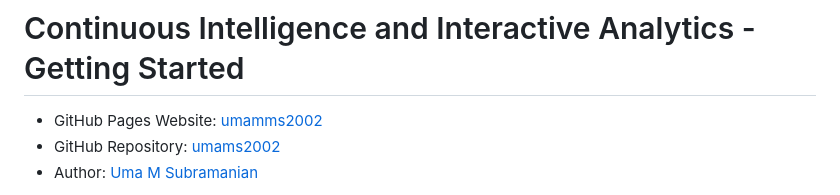
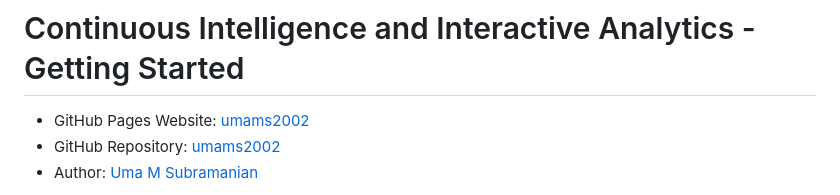
Before and after one commit to umams2002/Uma-NW-getting-started, a Markdown page: README.md, the part around the change. GitHub-like rendering.

```diff
--- a/README.md
+++ b/README.md
@@ -1,6 +1,6 @@
 # Continuous Intelligence and Interactive Analytics - Getting Started
 
-- GitHub Pages Website: [umamms2002](https://denisecase.github.io/cintel-01-getting-started/)
+- GitHub Pages Website: [umams2002](https://denisecase.github.io/cintel-01-getting-started/)
 - GitHub Repository: [umams2002](https://github.com/denisecase/cintel-01-getting-started)
 - Author: [Uma M Subramanian](https://github.com/denisecase)
 
```
